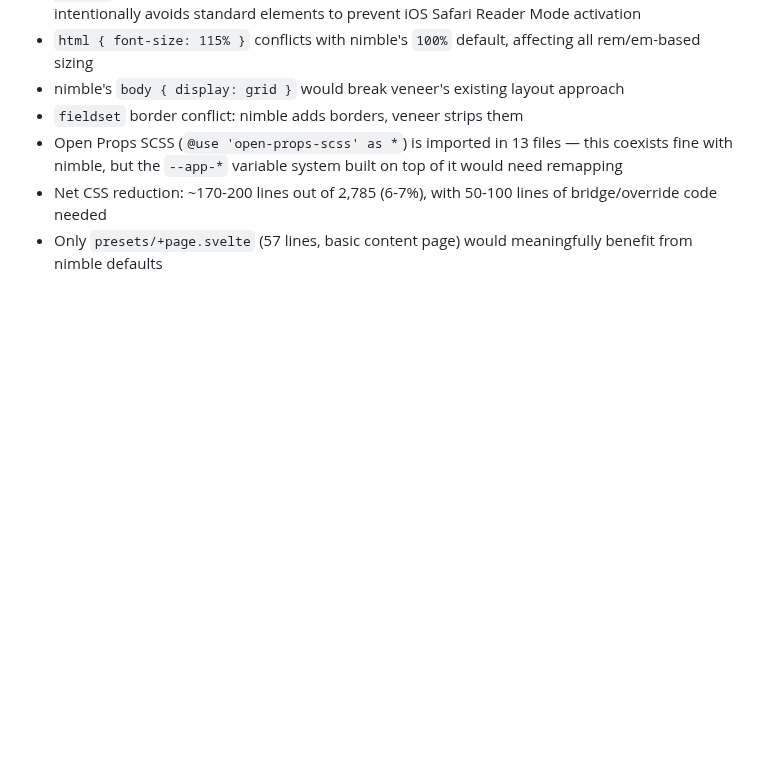
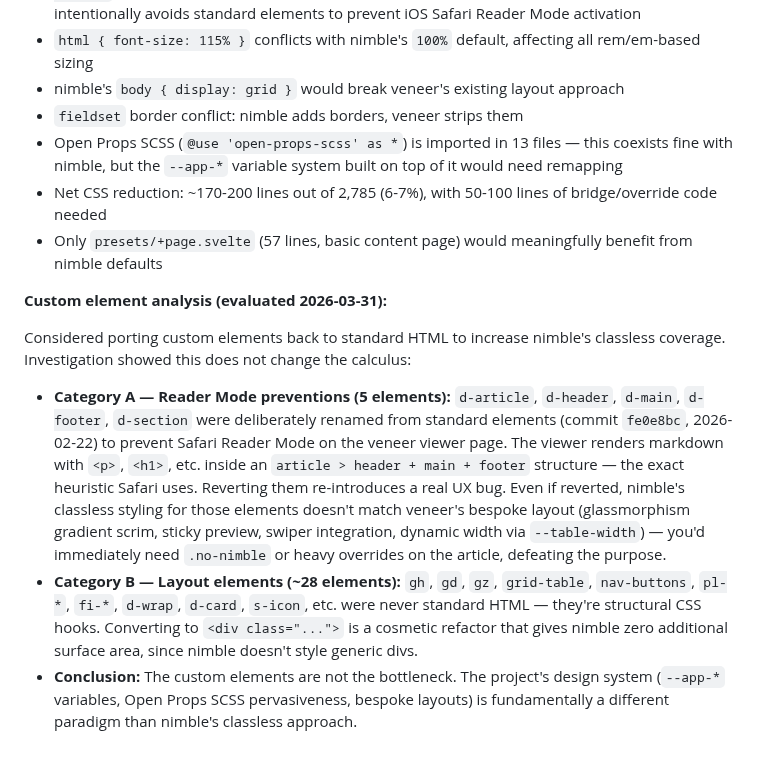
Before and after one commit to Leftium/nimble.css, a Markdown page: specs/vanilla-migration.md, the part around the change. Rendered like a GitHub page; blank space fills up the shorter version.

Commit message:
docs: add custom element analysis to veneer migration skip rationale

```diff
--- a/specs/vanilla-migration.md
+++ b/specs/vanilla-migration.md
@@ -709,3 +709,11 @@ Layout utilities (`.fluid`, `.bleed-edge`, `.bleed-wide`, `.bleed-full`, `.conta
 - Open Props SCSS (`@use 'open-props-scss' as *`) is imported in 13 files — this coexists fine with nimble, but the `--app-*` variable system built on top of it would need remapping
 - Net CSS reduction: ~170-200 lines out of 2,785 (6-7%), with 50-100 lines of bridge/override code needed
 - Only `presets/+page.svelte` (57 lines, basic content page) would meaningfully benefit from nimble defaults
+
+**Custom element analysis (evaluated 2026-03-31):**
+
+Considered porting custom elements back to standard HTML to increase nimble's classless coverage. Investigation showed this does not change the calculus:
+
+- **Category A — Reader Mode preventions (5 elements):** `d-article`, `d-header`, `d-main`, `d-footer`, `d-section` were deliberately renamed from standard elements (commit `fe0e8bc`, 2026-02-22) to prevent Safari Reader Mode on the veneer viewer page. The viewer renders markdown with `<p>`, `<h1>`, etc. inside an `article > header + main + footer` structure — the exact heuristic Safari uses. Reverting them re-introduces a real UX bug. Even if reverted, nimble's classless styling for those elements doesn't match veneer's bespoke layout (glassmorphism gradient scrim, sticky preview, swiper integration, dynamic width via `--table-width`) — you'd immediately need `.no-nimble` or heavy overrides on the article, defeating the purpose.
+- **Category B — Layout elements (~28 elements):** `gh`, `gd`, `gz`, `grid-table`, `nav-buttons`, `pl-*`, `fi-*`, `d-wrap`, `d-card`, `s-icon`, etc. were never standard HTML — they're structural CSS hooks. Converting to `<div class="...">` is a cosmetic refactor that gives nimble zero additional surface area, since nimble doesn't style generic divs.
+- **Conclusion:** The custom elements are not the bottleneck. The project's design system (`--app-*` variables, Open Props SCSS pervasiveness, bespoke layouts) is fundamentally a different paradigm than nimble's classless approach.
```
